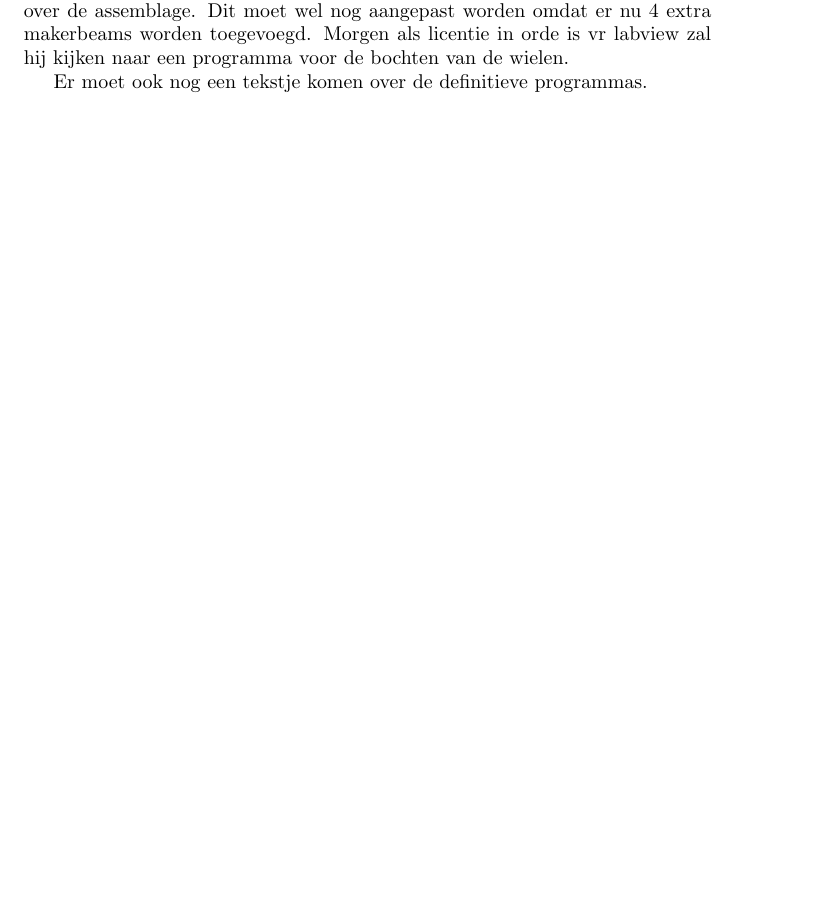
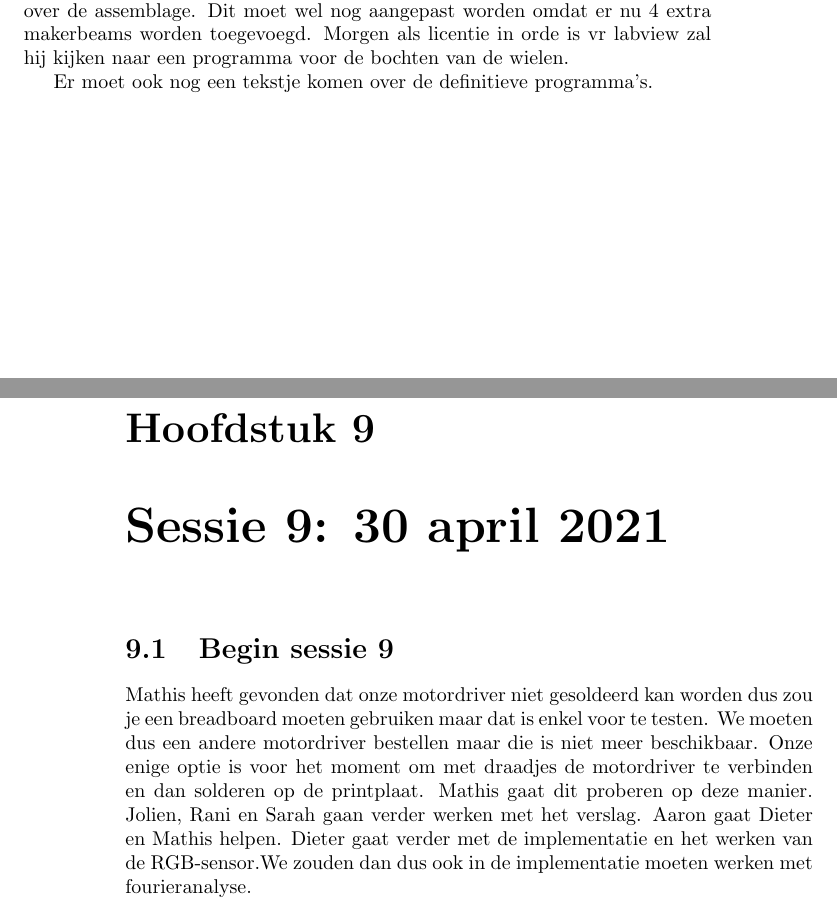
Before and after one commit to Dieterdemuynck/PO2-SmartCity, a LaTeX document (Administratie/Vergaderverslagen/vergaderverslagen.tex): part of page 15 of 18 before the commit and two parts of pages 15 and 16 of 18 after it, the two joined at a grey line, cut so that both start at the same text, the shorter picture padded with empty space. The pictures show the PDF file Administratie/Vergaderverslagen/vergaderverslagen.pdf that the author committed with the source.

Commit message:
Beginvergadering

```diff
--- a/Administratie/Vergaderverslagen/vergaderverslagen.tex
+++ b/Administratie/Vergaderverslagen/vergaderverslagen.tex
@@ -132,8 +132,12 @@ Sarah, Rani en Jolien hebben de commentaar in rekening gebracht en hebben zich o
 Mathis moet enkel nog de microcontroller plaatsen omdat deze niet paste op het chassis. Aaron zal er makerbeams voor kopen.
 Aaron heeft een stukje tekst geschreven over de assemblage. Dit  moet wel nog aangepast worden omdat er nu 4 extra makerbeams worden toegevoegd. Morgen als licentie in orde is vr labview zal hij kijken naar een programma voor de bochten van de wielen.
 
-Er moet ook nog een tekstje komen over de definitieve programmas.
+Er moet ook nog een tekstje komen over de definitieve programma's.
 
+\chapter{Sessie 9: 30 april 2021}
+\section{Begin sessie 9}
+Mathis heeft gevonden dat onze motordriver niet gesoldeerd kan worden dus zou je een breadboard moeten gebruiken maar dat is enkel voor te testen.
+We moeten dus een andere motordriver bestellen maar die is niet meer beschikbaar. Onze enige optie is voor het moment om met draadjes de motordriver te verbinden en dan solderen op de printplaat. Mathis gaat dit proberen op deze manier. Jolien, Rani en Sarah gaan verder werken met het verslag. Aaron gaat Dieter en Mathis helpen. Dieter gaat verder met de implementatie en het werken van de RGB-sensor.We zouden dan dus ook in de implementatie moeten werken met fourieranalyse.
 
 
 
```
Also changed, not shown: Administratie/Vergaderverslagen/vergaderverslagen.pdf.
